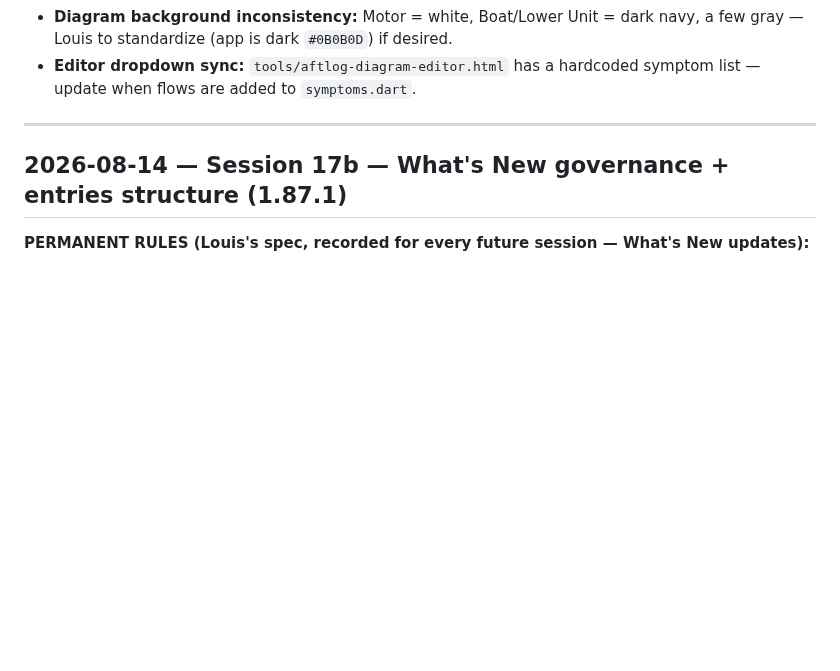
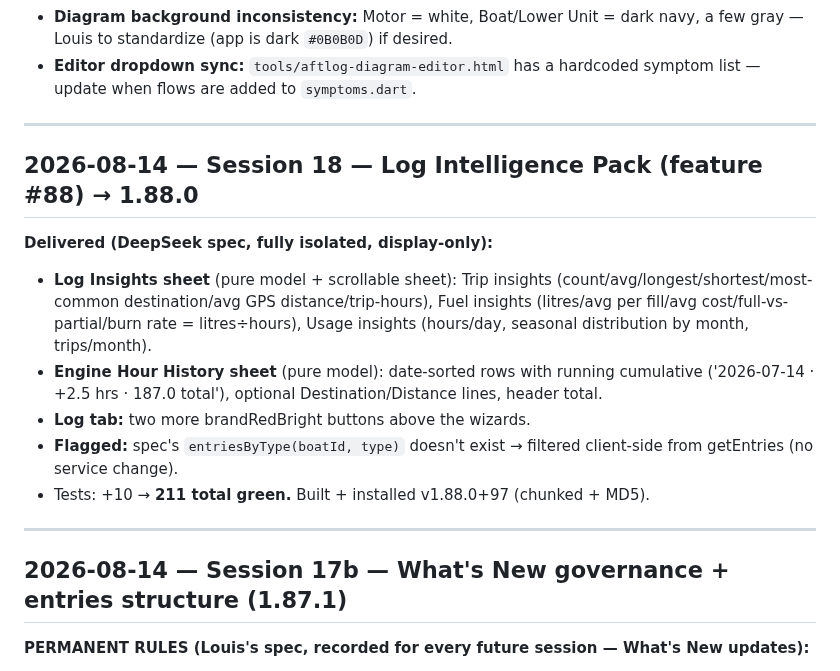
Before and after one commit to aftlog/aftlog-site, a Markdown page: AFTLOG-SESSION.md, the part around the change. Drawn GitHub-style; blank space fills up the shorter version.

Commit message:
Session 18 log: log intelligence pack (feature #88, 1.88.0)

```diff
--- a/AFTLOG-SESSION.md
+++ b/AFTLOG-SESSION.md
@@ -24,6 +24,17 @@
 - **Versioning (Decision #11 AMENDED 2026-08-13):** minor = number of shipped features per `FEATURES.md` (currently 50 → **1.50.0+40**). `./build.sh` = patch+1 (1.50.1+41) · `./build.sh --feature` = minor+1, patch→0 (1.51.0+41) — MUST be used for new features with FEATURES.md updated first. Release builds signed with aftlog-release.keystore. Never raw flutter build.
 - **Diagram background inconsistency:** Motor = white, Boat/Lower Unit = dark navy, a few gray — Louis to standardize (app is dark `#0B0B0D`) if desired.
 - **Editor dropdown sync:** `tools/aftlog-diagram-editor.html` has a hardcoded symptom list — update when flows are added to `symptoms.dart`.
+
+---
+
+## 2026-08-14 — Session 18 — Log Intelligence Pack (feature #88) → 1.88.0
+
+**Delivered (DeepSeek spec, fully isolated, display-only):**
+- **Log Insights sheet** (pure model + scrollable sheet): Trip insights (count/avg/longest/shortest/most-common destination/avg GPS distance/trip-hours), Fuel insights (litres/avg per fill/avg cost/full-vs-partial/burn rate = litres÷hours), Usage insights (hours/day, seasonal distribution by month, trips/month).
+- **Engine Hour History sheet** (pure model): date-sorted rows with running cumulative ('2026-07-14 · +2.5 hrs · 187.0 total'), optional Destination/Distance lines, header total.
+- **Log tab:** two more brandRedBright buttons above the wizards.
+- **Flagged:** spec's `entriesByType(boatId, type)` doesn't exist → filtered client-side from getEntries (no service change).
+- Tests: +10 → **211 total green.** Built + installed v1.88.0+97 (chunked + MD5).
 
 ---
 
```
